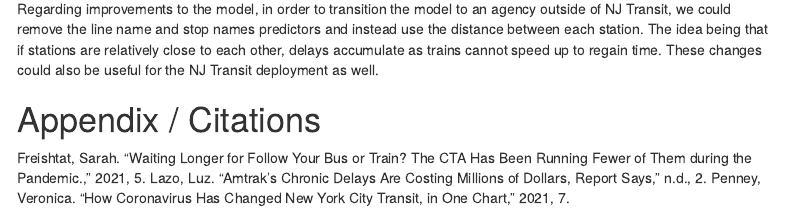
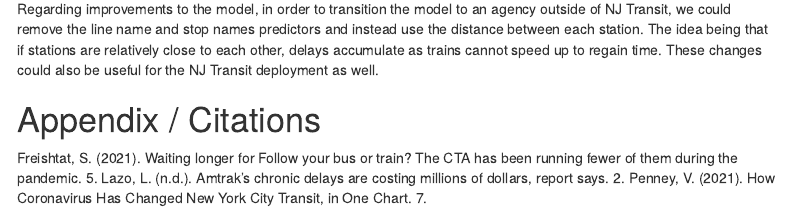
Before and after one commit to Jonathonsun03/MUSA_Final, an R Markdown document (Final_markdown.Rmd): the page in a window 1100 px wide, from 5350 px down. Rendered offline with R 4.5, knitr and Pandoc, with nearby package versions; some code elsewhere in the file could not run offline; menus at the side of the page are left out.

Commit message:
APA citations

```diff
--- a/Final_markdown.Rmd
+++ b/Final_markdown.Rmd
@@ -897,6 +897,6 @@ Regarding improvements to the model, in order to transition the model to an agen
 
 # Appendix / Citations
 
-Freishtat, Sarah. “Waiting Longer for Follow Your Bus or Train? The CTA Has Been Running Fewer of Them during the Pandemic.,” 2021, 5.
-Lazo, Luz. “Amtrak’s Chronic Delays Are Costing Millions of Dollars, Report Says,” n.d., 2.
-Penney, Veronica. “How Coronavirus Has Changed New York City Transit, in One Chart,” 2021, 7.
+Freishtat, S. (2021). Waiting longer for Follow your bus or train? The CTA has been running fewer of them during the pandemic. 5.
+Lazo, L. (n.d.). Amtrak’s chronic delays are costing millions of dollars, report says. 2.
+Penney, V. (2021). How Coronavirus Has Changed New York City Transit, in One Chart. 7.
```
